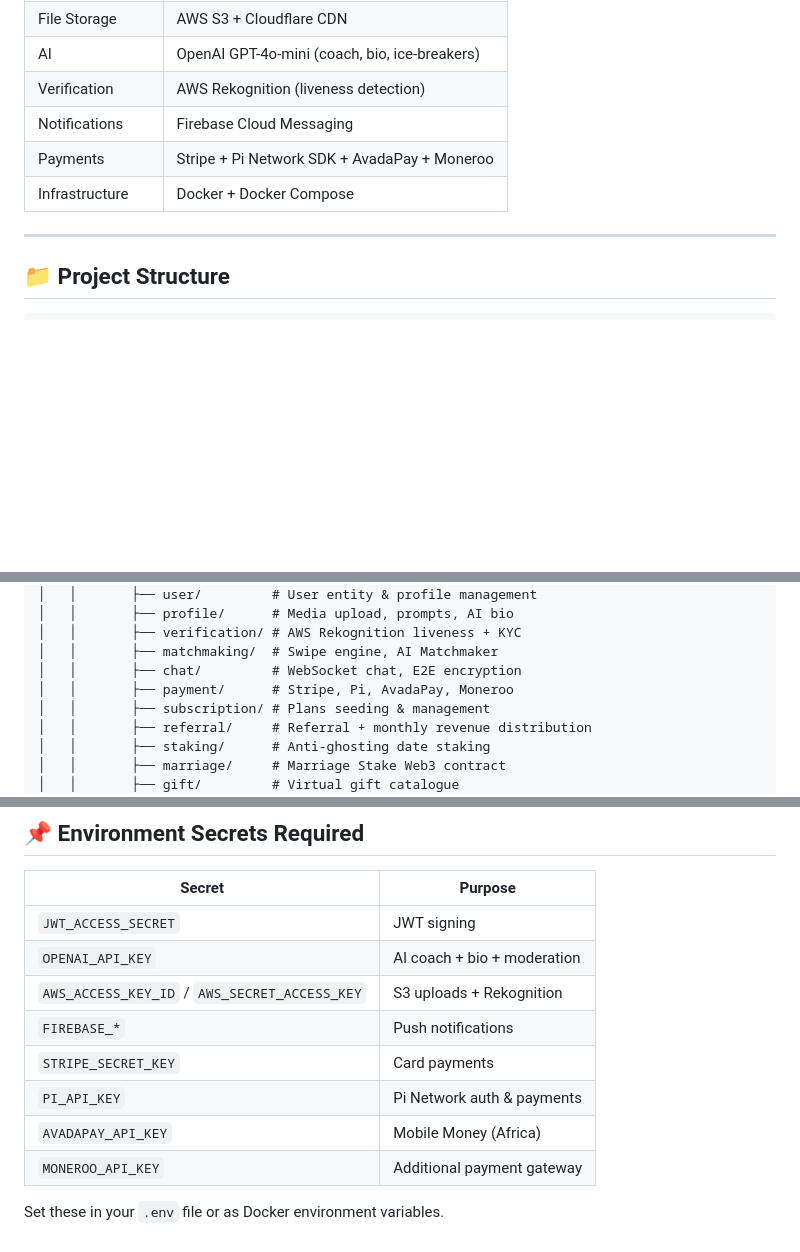
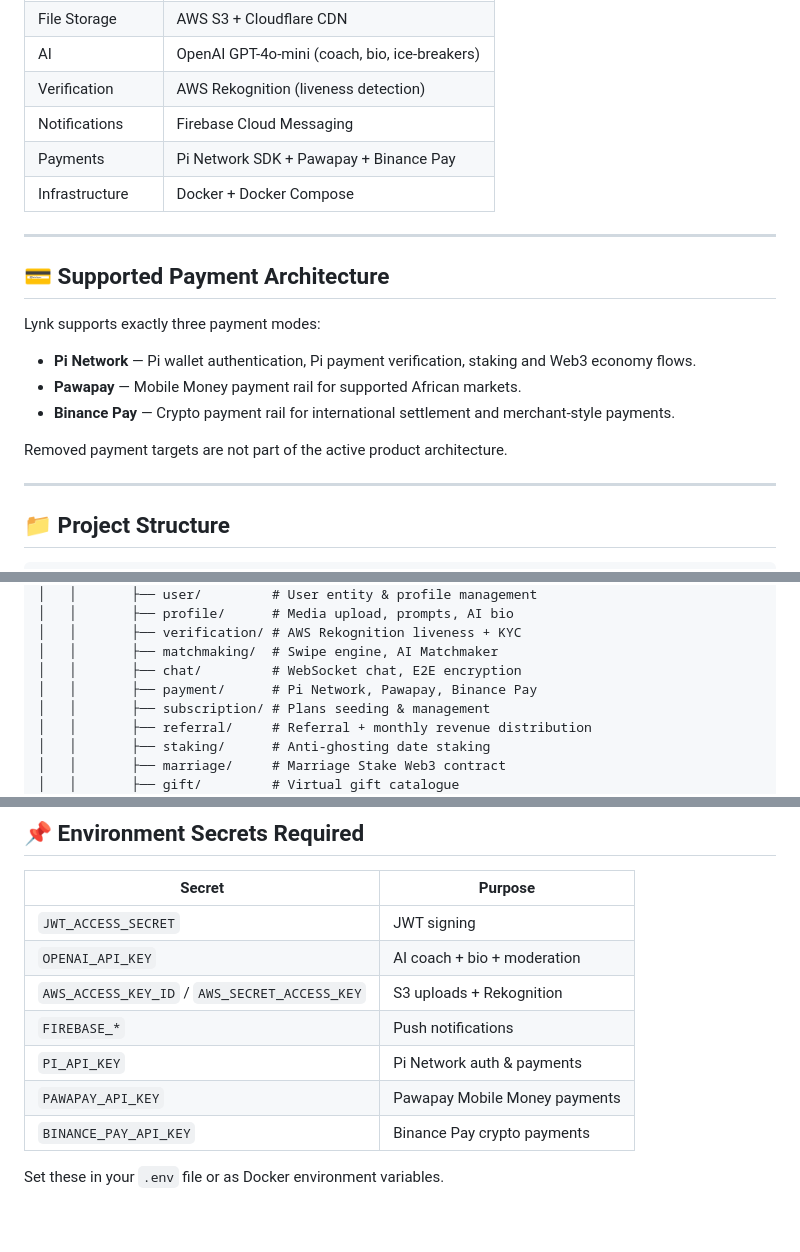
Before and after one commit to Jnk017/Lynk, a Markdown page: README.md, 3 parts joined by grey strips. GitHub-like rendering; blank space fills up the shorter version.

Commit message:
docs: align README payment architecture

```diff
--- a/README.md
+++ b/README.md
@@ -125,8 +125,20 @@ erDiagram
 | AI | OpenAI GPT-4o-mini (coach, bio, ice-breakers) |
 | Verification | AWS Rekognition (liveness detection) |
 | Notifications | Firebase Cloud Messaging |
-| Payments | Stripe + Pi Network SDK + AvadaPay + Moneroo |
+| Payments | Pi Network SDK + Pawapay + Binance Pay |
 | Infrastructure | Docker + Docker Compose |
+
+---
+
+## 💳 Supported Payment Architecture
+
+Lynk supports exactly three payment modes:
+
+- **Pi Network** — Pi wallet authentication, Pi payment verification, staking and Web3 economy flows.
+- **Pawapay** — Mobile Money payment rail for supported African markets.
+- **Binance Pay** — Crypto payment rail for international settlement and merchant-style payments.
+
+Removed payment targets are not part of the active product architecture.
 
 ---
 
@@ -145,7 +157,7 @@ lynk/
 │   │       ├── verification/ # AWS Rekognition liveness + KYC
 │   │       ├── matchmaking/  # Swipe engine, AI Matchmaker
 │   │       ├── chat/         # WebSocket chat, E2E encryption
-│   │       ├── payment/      # Stripe, Pi, AvadaPay, Moneroo
+│   │       ├── payment/      # Pi Network, Pawapay, Binance Pay
 │   │       ├── subscription/ # Plans seeding & management
 │   │       ├── referral/     # Referral + monthly revenue distribution
 │   │       ├── staking/      # Anti-ghosting date staking
@@ -263,9 +275,8 @@ UI style: **Dark Premium Glassmorphism** — blur cards, neon borders, smooth Re
 | `OPENAI_API_KEY` | AI coach + bio + moderation |
 | `AWS_ACCESS_KEY_ID` / `AWS_SECRET_ACCESS_KEY` | S3 uploads + Rekognition |
 | `FIREBASE_*` | Push notifications |
-| `STRIPE_SECRET_KEY` | Card payments |
 | `PI_API_KEY` | Pi Network auth & payments |
-| `AVADAPAY_API_KEY` | Mobile Money (Africa) |
-| `MONEROO_API_KEY` | Additional payment gateway |
+| `PAWAPAY_API_KEY` | Pawapay Mobile Money payments |
+| `BINANCE_PAY_API_KEY` | Binance Pay crypto payments |
 
 Set these in your `.env` file or as Docker environment variables.
```
